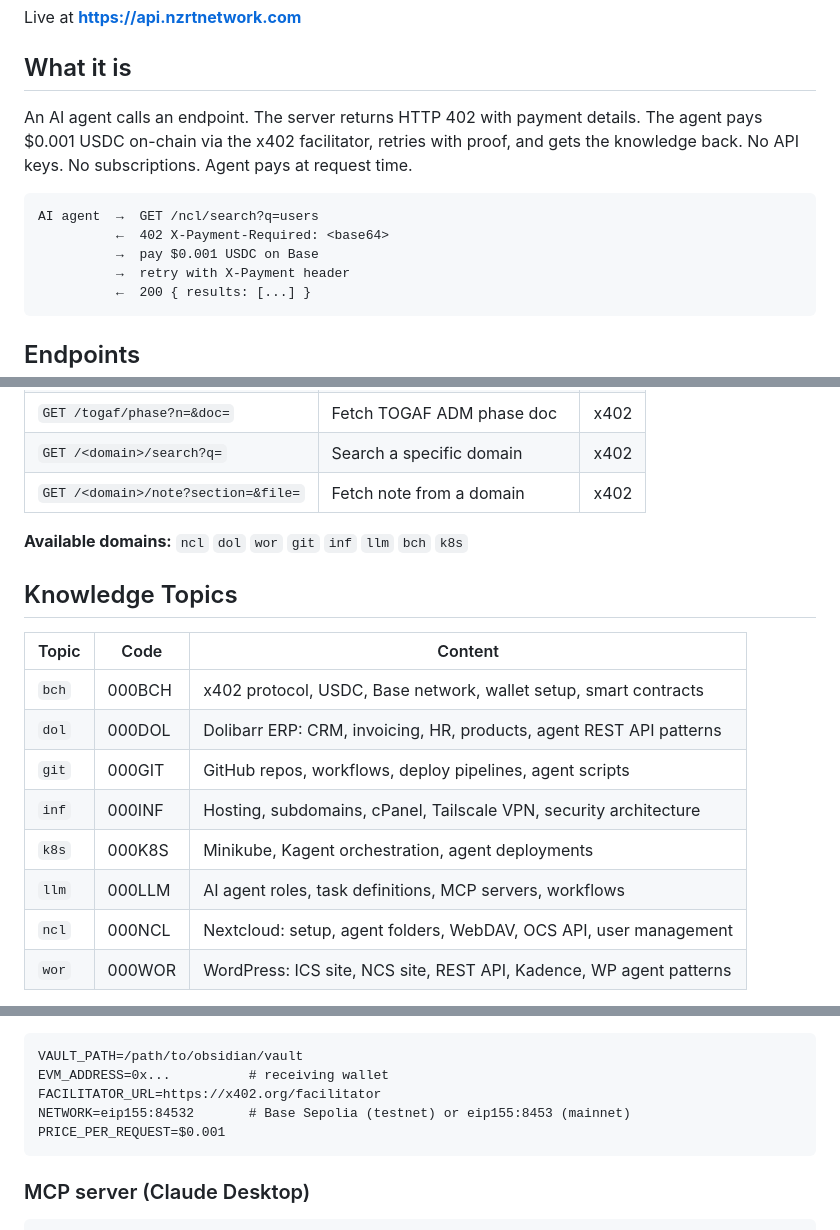
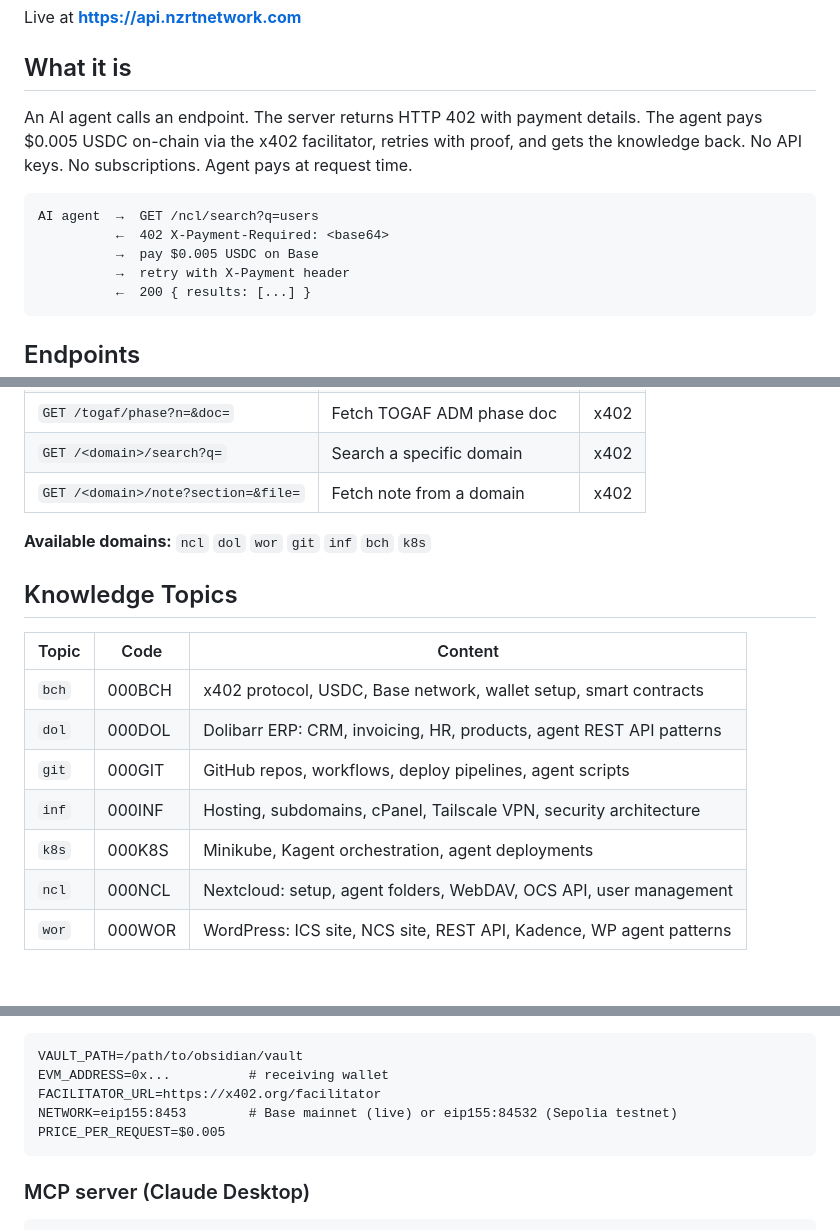
Before and after one commit to NZRTnetwork/000API, a Markdown page: README.md, 3 parts joined by grey strips. Drawn GitHub-style; blank space fills up the shorter version.

Commit message:
README: fix price and domains to match live
- price $0.001 -> $0.005 (service-price mentions; CDP fee note unchanged)
- remove non-existent llm domain/topic (not in live DOMAIN_MAP)
- mark Base mainnet as Live; testnet default -> mainnet in setup example

Co-Authored-By: Claude Opus 4.8 <noreply@anthropic.com>

````diff
--- a/README.md
+++ b/README.md
@@ -6,12 +6,12 @@ Live at **https://api.nzrtnetwork.com**
 
 ## What it is
 
-An AI agent calls an endpoint. The server returns HTTP 402 with payment details. The agent pays $0.001 USDC on-chain via the x402 facilitator, retries with proof, and gets the knowledge back. No API keys. No subscriptions. Agent pays at request time.
+An AI agent calls an endpoint. The server returns HTTP 402 with payment details. The agent pays $0.005 USDC on-chain via the x402 facilitator, retries with proof, and gets the knowledge back. No API keys. No subscriptions. Agent pays at request time.
 
 ```
 AI agent  →  GET /ncl/search?q=users
           ←  402 X-Payment-Required: <base64>
-          →  pay $0.001 USDC on Base
+          →  pay $0.005 USDC on Base
           →  retry with X-Payment header
           ←  200 { results: [...] }
 ```
@@ -28,7 +28,7 @@ AI agent  →  GET /ncl/search?q=users
 | `GET /<domain>/search?q=` | Search a specific domain | x402 |
 | `GET /<domain>/note?section=&file=` | Fetch note from a domain | x402 |
 
-**Available domains:** `ncl` `dol` `wor` `git` `inf` `llm` `bch` `k8s`
+**Available domains:** `ncl` `dol` `wor` `git` `inf` `bch` `k8s`
 
 ## Knowledge Topics
 
@@ -39,7 +39,6 @@ AI agent  →  GET /ncl/search?q=users
 | `git` | 000GIT | GitHub repos, workflows, deploy pipelines, agent scripts |
 | `inf` | 000INF | Hosting, subdomains, cPanel, Tailscale VPN, security architecture |
 | `k8s` | 000K8S | Minikube, Kagent orchestration, agent deployments |
-| `llm` | 000LLM | AI agent roles, task definitions, MCP servers, workflows |
 | `ncl` | 000NCL | Nextcloud: setup, agent folders, WebDAV, OCS API, user management |
 | `wor` | 000WOR | WordPress: ICS site, NCS site, REST API, Kadence, WP agent patterns |
 
@@ -82,8 +81,8 @@ python app.py
 VAULT_PATH=/path/to/obsidian/vault
 EVM_ADDRESS=0x...          # receiving wallet
 FACILITATOR_URL=https://x402.org/facilitator
-NETWORK=eip155:84532       # Base Sepolia (testnet) or eip155:8453 (mainnet)
-PRICE_PER_REQUEST=$0.001
+NETWORK=eip155:8453        # Base mainnet (live) or eip155:84532 (Sepolia testnet)
+PRICE_PER_REQUEST=$0.005
 ```
 
 ### MCP server (Claude Desktop)
````
Also changed, not shown: other parts of README.md (+2 -3 lines).
